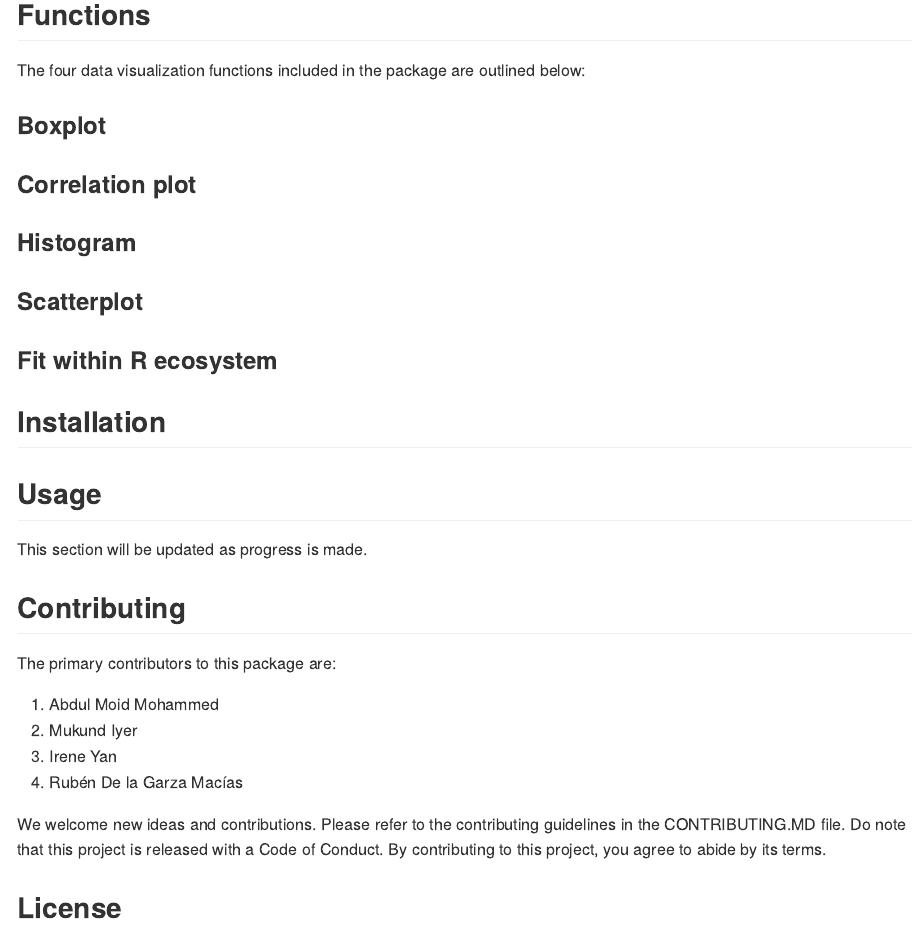
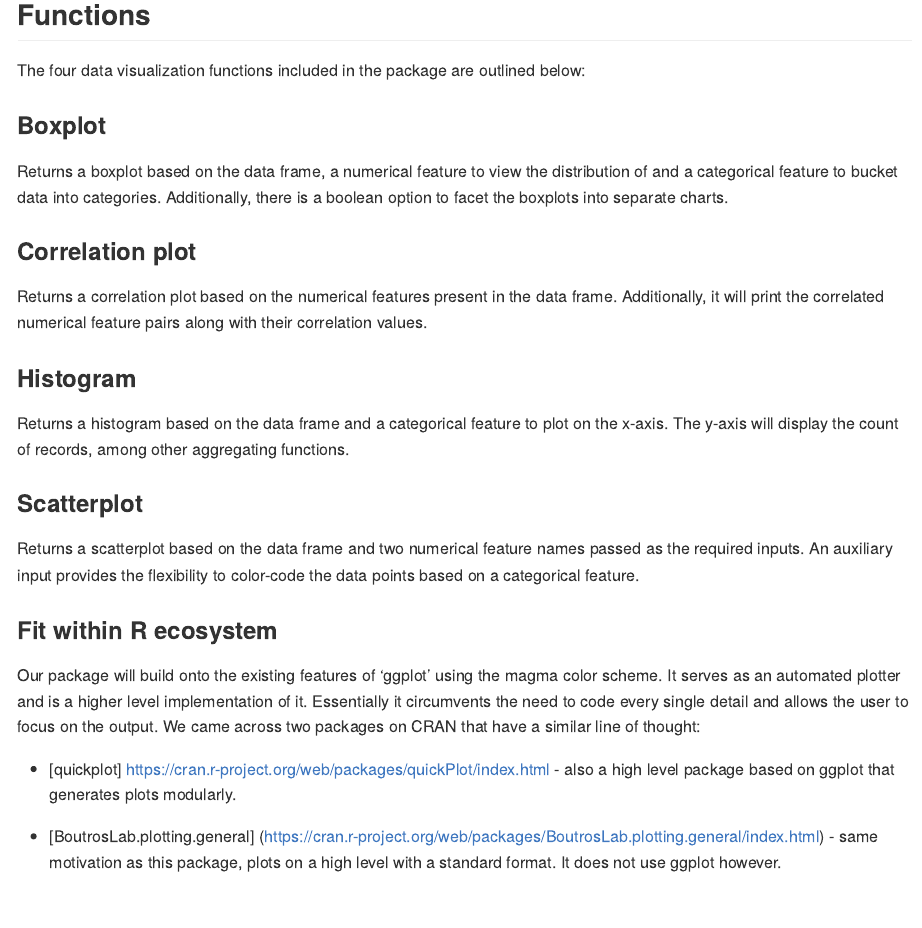
Before and after one commit to ruben1dlg/magmavizR, an R Markdown document (README.Rmd): the page in a window 1100 px wide, from 240 px down. Rendered offline with R 4.5, knitr and Pandoc, with nearby package versions.

Commit message:
Adjusted description and readme files to recent changes

```diff
--- a/README.Rmd
+++ b/README.Rmd
@@ -25,10 +25,28 @@ Exploratory Data Analysis is one of the key steps in a machine learning project.
 The four data visualization functions included in the package are outlined below:
 
 ### Boxplot
+
+Returns a boxplot based on the data frame, a numerical feature to view the distribution of and a categorical feature to bucket data into categories. Additionally, there is a boolean option to facet the boxplots into separate charts.
+
 ### Correlation plot
+
+Returns a correlation plot based on the numerical features present in the data frame. Additionally, it will print the correlated numerical feature pairs along with their correlation values.
+
 ### Histogram
+
+Returns a histogram based on the data frame and a categorical feature to plot on the x-axis. The y-axis will display the count of records, among other aggregating functions.
+
 ### Scatterplot
+
+Returns a scatterplot based on the data frame and two numerical feature names passed as the required inputs. An auxiliary input provides the flexibility to color-code the data points based on a categorical feature.
+
 ### Fit within R ecosystem
+
+Our package will build onto the existing features of 'ggplot' using the magma color scheme. It serves as an automated plotter and is a higher level implementation of it. Essentially it circumvents the need to code every single detail and allows the user to focus on the output. We came across two packages on CRAN that have a similar line of thought:
+
+- [quickplot] https://cran.r-project.org/web/packages/quickPlot/index.html - also a high level package based on ggplot that generates plots modularly.
+
+- [BoutrosLab.plotting.general] (https://cran.r-project.org/web/packages/BoutrosLab.plotting.general/index.html) - same motivation as this package, plots on a high level with a standard format. It does not use ggplot however.
 
 ## Installation
 
```
Also changed, not shown: README.md, 1 other file.
